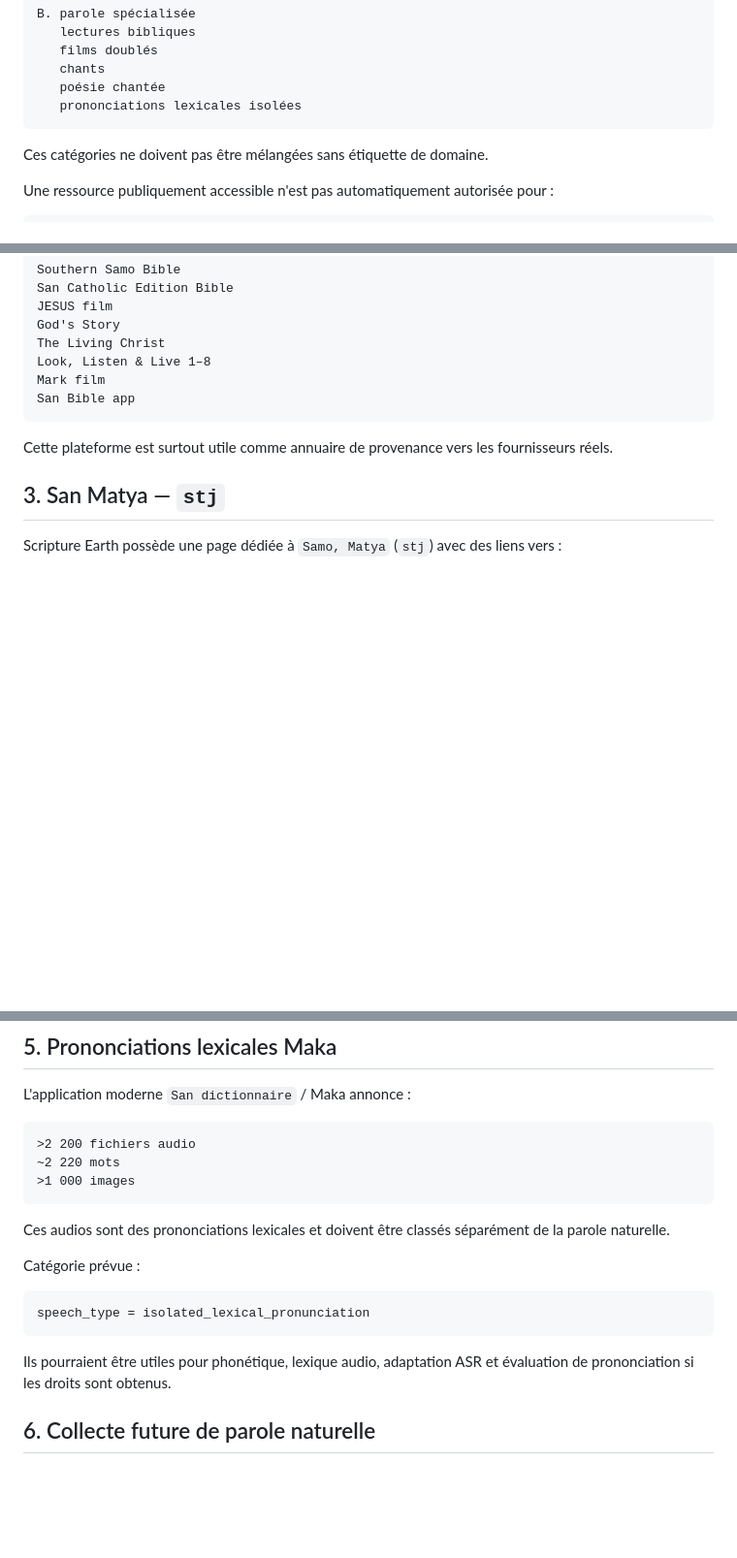
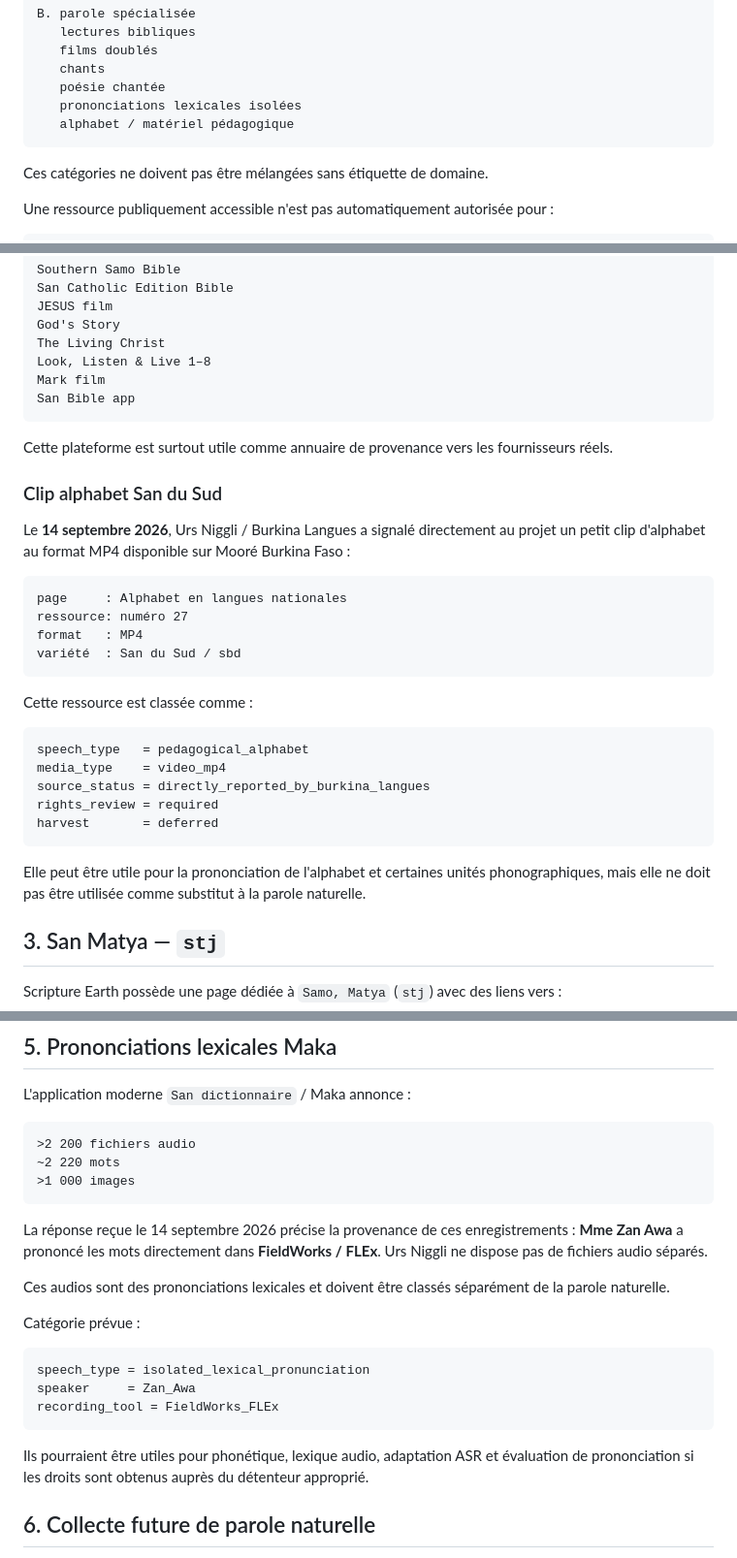
Before and after one commit to KGS-L/langue-san, a Markdown page: tools/data_ingestion/MEDIA_SOURCES_RECON.md, 3 parts joined by grey strips. Shown at 97% size. Drawn GitHub-style; blank space fills up the shorter version.

Commit message:
docs(data): add Southern San alphabet clip candidate

````diff
--- a/tools/data_ingestion/MEDIA_SOURCES_RECON.md
+++ b/tools/data_ingestion/MEDIA_SOURCES_RECON.md
@@ -24,6 +24,7 @@ B. parole spécialisée
    chants
    poésie chantée
    prononciations lexicales isolées
+   alphabet / matériel pédagogique
 ```
 
 Ces catégories ne doivent pas être mélangées sans étiquette de domaine.
@@ -99,6 +100,29 @@ San Bible app
 
 Cette plateforme est surtout utile comme annuaire de provenance vers les fournisseurs réels.
 
+### Clip alphabet San du Sud
+
+Le **14 septembre 2026**, Urs Niggli / Burkina Langues a signalé directement au projet un petit clip d'alphabet au format MP4 disponible sur Mooré Burkina Faso :
+
+```text
+page     : Alphabet en langues nationales
+ressource: numéro 27
+format   : MP4
+variété  : San du Sud / sbd
+```
+
+Cette ressource est classée comme :
+
+```text
+speech_type   = pedagogical_alphabet
+media_type    = video_mp4
+source_status = directly_reported_by_burkina_langues
+rights_review = required
+harvest       = deferred
+```
+
+Elle peut être utile pour la prononciation de l'alphabet et certaines unités phonographiques, mais elle ne doit pas être utilisée comme substitut à la parole naturelle.
+
 ## 3. San Matya — `stj`
 
 Scripture Earth possède une page dédiée à `Samo, Matya` (`stj`) avec des liens vers :
@@ -147,15 +171,19 @@ L'application moderne `San dictionnaire` / Maka annonce :
 >1 000 images
 ```
 
+La réponse reçue le 14 septembre 2026 précise la provenance de ces enregistrements : **Mme Zan Awa** a prononcé les mots directement dans **FieldWorks / FLEx**. Urs Niggli ne dispose pas de fichiers audio séparés.
+
 Ces audios sont des prononciations lexicales et doivent être classés séparément de la parole naturelle.
 
 Catégorie prévue :
 
 ```text
 speech_type = isolated_lexical_pronunciation
+speaker     = Zan_Awa
+recording_tool = FieldWorks_FLEx
 ```
 
-Ils pourraient être utiles pour phonétique, lexique audio, adaptation ASR et évaluation de prononciation si les droits sont obtenus.
+Ils pourraient être utiles pour phonétique, lexique audio, adaptation ASR et évaluation de prononciation si les droits sont obtenus auprès du détenteur approprié.
 
 ## 6. Collecte future de parole naturelle
 
````
